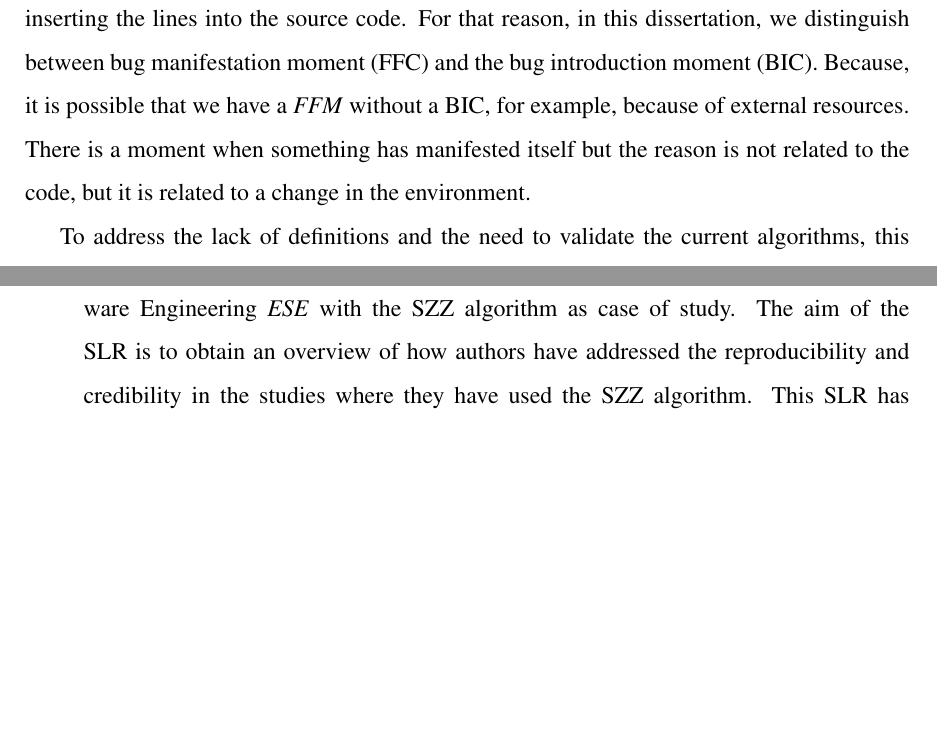
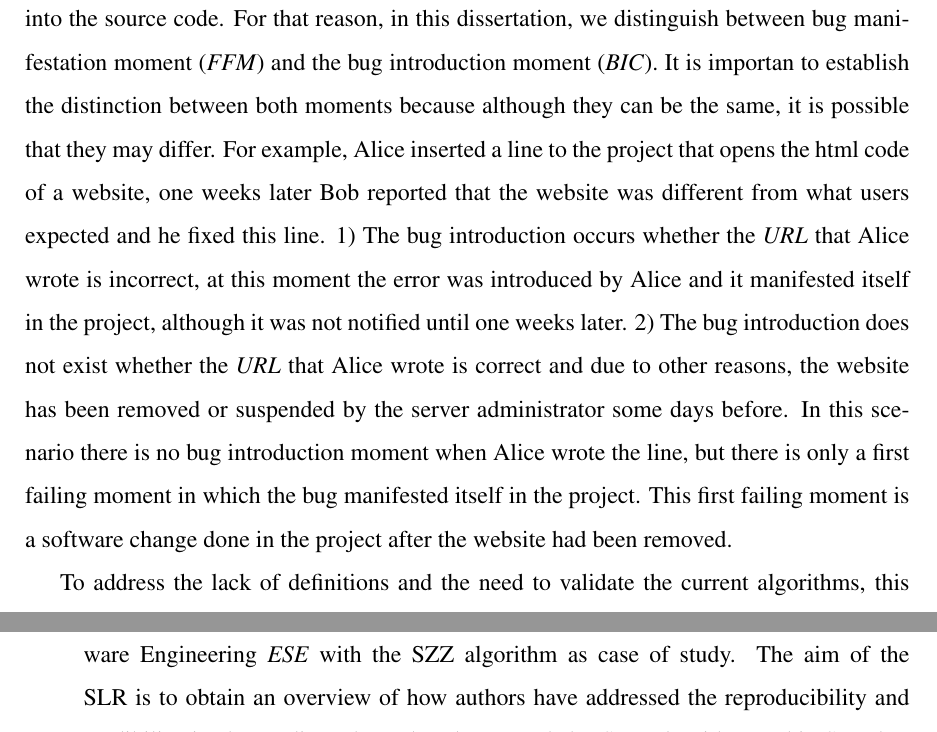
Before and after one commit to Gemarodri/Thesis-Gema, a LaTeX thesis (memoria.tex): two parts of page 32 of 215, joined at a grey line, cut so that both start at the same text, the shorter picture padded with empty space. Compiled offline with pdfLaTeX; the source files are stored in an older character set and shown here as Unicode.

Commit message:
Intro up to 1.3 done

```diff
--- a/memoria.tex
+++ b/memoria.tex
@@ -457,7 +457,7 @@ Finding the cause of bugs has been an important topic during the last decades. T
 \label{fig:impact}       % Give a unique label
 \end{figure}
 
-There are many studies and approaches based on tracking back the lines of a Bug-Fixing Commit to locate the origin of bugs. Nevertheless, these approaches are not using any meaningful model that researchers might use to validate the ``real'' performance of the current state-of-the-art algorithms. These algorithms attempt to locate the line that ``contains the bug''. And researchers cannot be sure about the meaning of  ``injecting a bug'', because any previous study states the fact of introducing a bug, or the moment of when it was introduced. Consequently, researchers are not sure whether the bug was introduced in the moment of inserting the lines into the source code. For that reason, in this dissertation, we distinguish between bug manifestation moment (FFC) and the bug introduction moment (BIC). Because, it is possible that we have a \FFC without a BIC, for example, because of external resources. There is a moment when something has manifested itself but the reason is not related to the code, but it is related to a change in the environment.
+There are many studies and approaches based on tracking back the lines of a \BFC to locate the origin of bugs. Nevertheless, these approaches are not using any meaningful model that researchers might use to validate the ``real'' performance of the current state-of-the-art algorithms. These algorithms attempt to locate the line that ``contains the bug''. And researchers cannot be sure about the meaning of  ``injecting a bug'', because any previous study states the fact of introducing a bug, or the moment of when it was introduced. Consequently, researchers are not sure whether the bug was introduced in the moment of inserting the lines into the source code. For that reason, in this dissertation, we distinguish between bug manifestation moment (\emph{FFM}) and the bug introduction moment (\BIC). It is importan to establish the distinction between both moments because although they can be the same, it is possible that they may differ. For example, Alice inserted a line to the project that opens the html code of a website, one weeks later Bob reported that the website was different from what users expected and he fixed this line. 1) The bug introduction occurs whether the \emph{URL} that Alice wrote is incorrect, at this moment the error was introduced by Alice and it manifested itself in the project, although it was not notified until one weeks later. 2) The bug introduction does not exist whether the \emph{URL} that Alice wrote is correct and due to other reasons, the website has been removed or suspended by the server administrator some days before. In this scenario there is no bug introduction moment when Alice wrote the line, but there is only a first failing moment in which the bug manifested itself in the project. This first failing moment is a software change done in the project after the website had been removed.
 
 To address the lack of definitions and the need to validate the current algorithms, this thesis proposes a theoretical model to define which changes introduced bugs into the source code. This model assumes a perfect test which can be run indefinitely in the history of the project to find out when the failure was introduced and whether the change was responsible for the bug or it was something external. Furthermore, this model may be used as a framework to validate the performance of other approaches and researchers can compare the effectiveness of different algorithms. Setting this framework is one of the principal values of the thesis because the previous literature is not able to compute the ``real'' precision and recall of the current algorithms.
 
```
